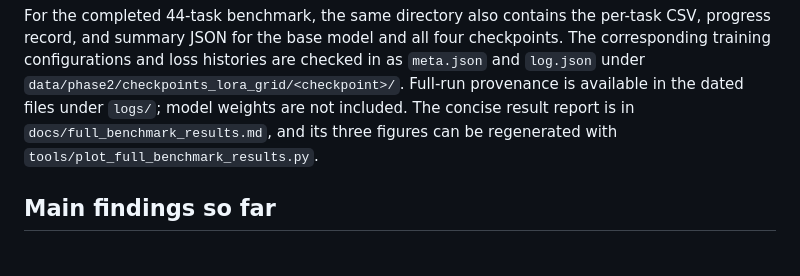
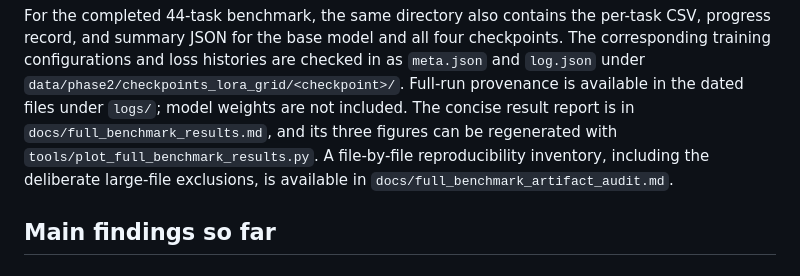
Before and after one commit to Georgakopoulos-Soares-lab/glm-capability-audit, a Markdown page: README.md, the part around the change. Rendered like a GitHub page.

Commit message:
Complete full benchmark reproducibility bundle

```diff
--- a/README.md
+++ b/README.md
@@ -35,7 +35,9 @@ checked in as `meta.json` and `log.json` under
 `data/phase2/checkpoints_lora_grid/<checkpoint>/`. Full-run provenance is
 available in the dated files under `logs/`; model weights are not included.
 The concise result report is in `docs/full_benchmark_results.md`, and its three
-figures can be regenerated with `tools/plot_full_benchmark_results.py`.
+figures can be regenerated with `tools/plot_full_benchmark_results.py`. A
+file-by-file reproducibility inventory, including the deliberate large-file
+exclusions, is available in `docs/full_benchmark_artifact_audit.md`.
 
 ## Main findings so far
 
```
